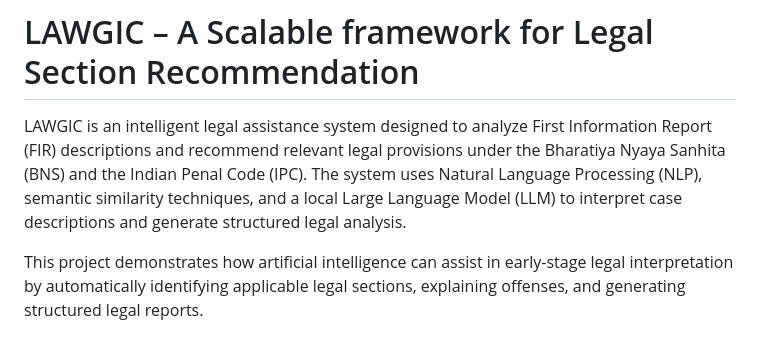
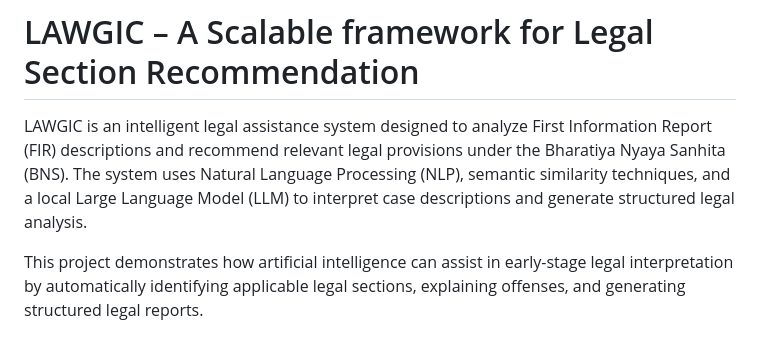
Before and after one commit to reventhelangovan2005gmailcom/LAWGIC, a Markdown page: README.md, the part around the change. GitHub-like rendering.

Commit message:
Update README to remove IPC reference
Removed mention of the Indian Penal Code (IPC) from the project description.

```diff
--- a/README.md
+++ b/README.md
@@ -1,6 +1,6 @@
 # LAWGIC – A Scalable framework for Legal Section Recommendation
 
-LAWGIC is an intelligent legal assistance system designed to analyze First Information Report (FIR) descriptions and recommend relevant legal provisions under the Bharatiya Nyaya Sanhita (BNS) and the Indian Penal Code (IPC). The system uses Natural Language Processing (NLP), semantic similarity techniques, and a local Large Language Model (LLM) to interpret case descriptions and generate structured legal analysis.
+LAWGIC is an intelligent legal assistance system designed to analyze First Information Report (FIR) descriptions and recommend relevant legal provisions under the Bharatiya Nyaya Sanhita (BNS). The system uses Natural Language Processing (NLP), semantic similarity techniques, and a local Large Language Model (LLM) to interpret case descriptions and generate structured legal analysis.
 
 This project demonstrates how artificial intelligence can assist in early-stage legal interpretation by automatically identifying applicable legal sections, explaining offenses, and generating structured legal reports.
 
```
